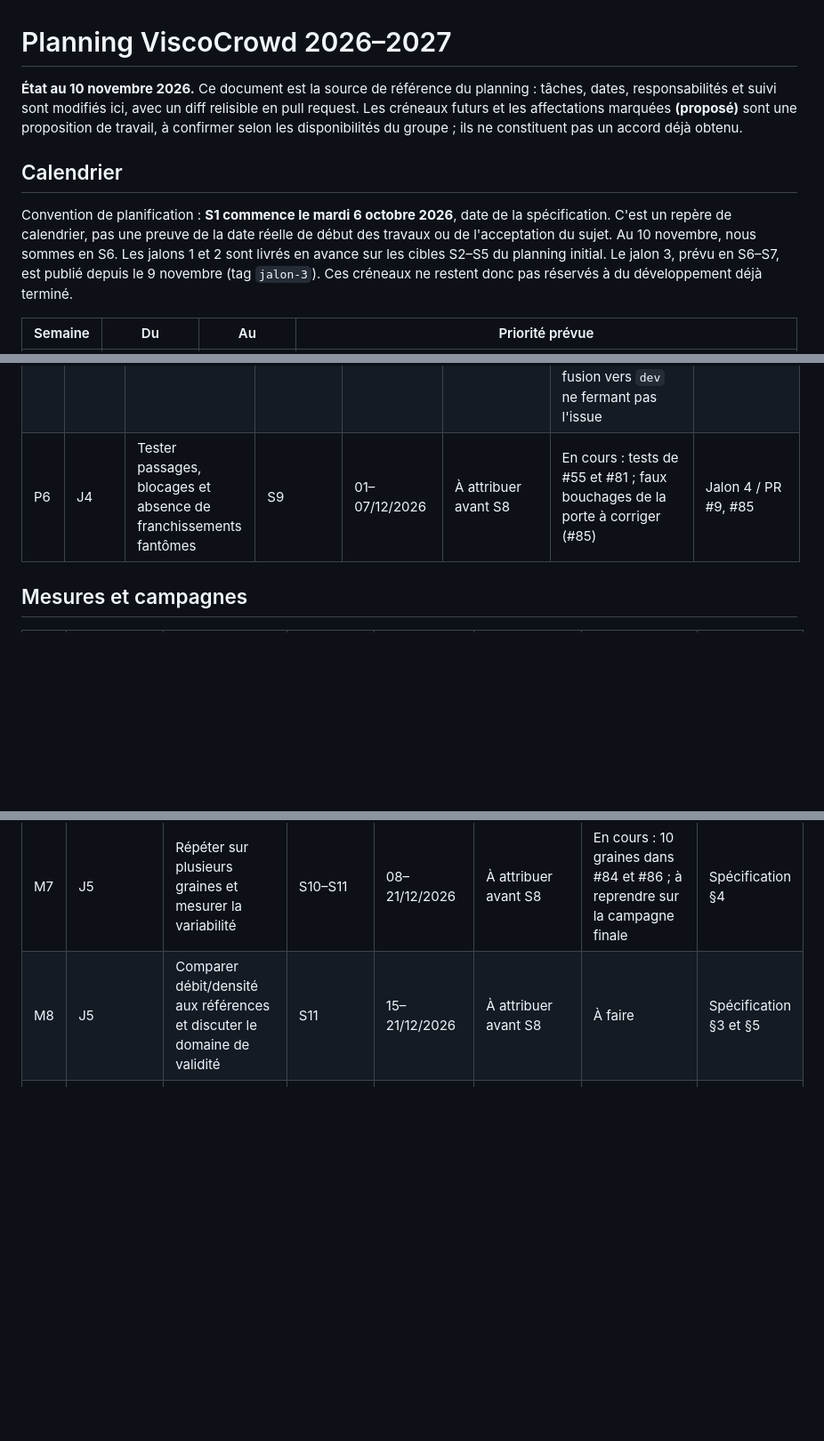
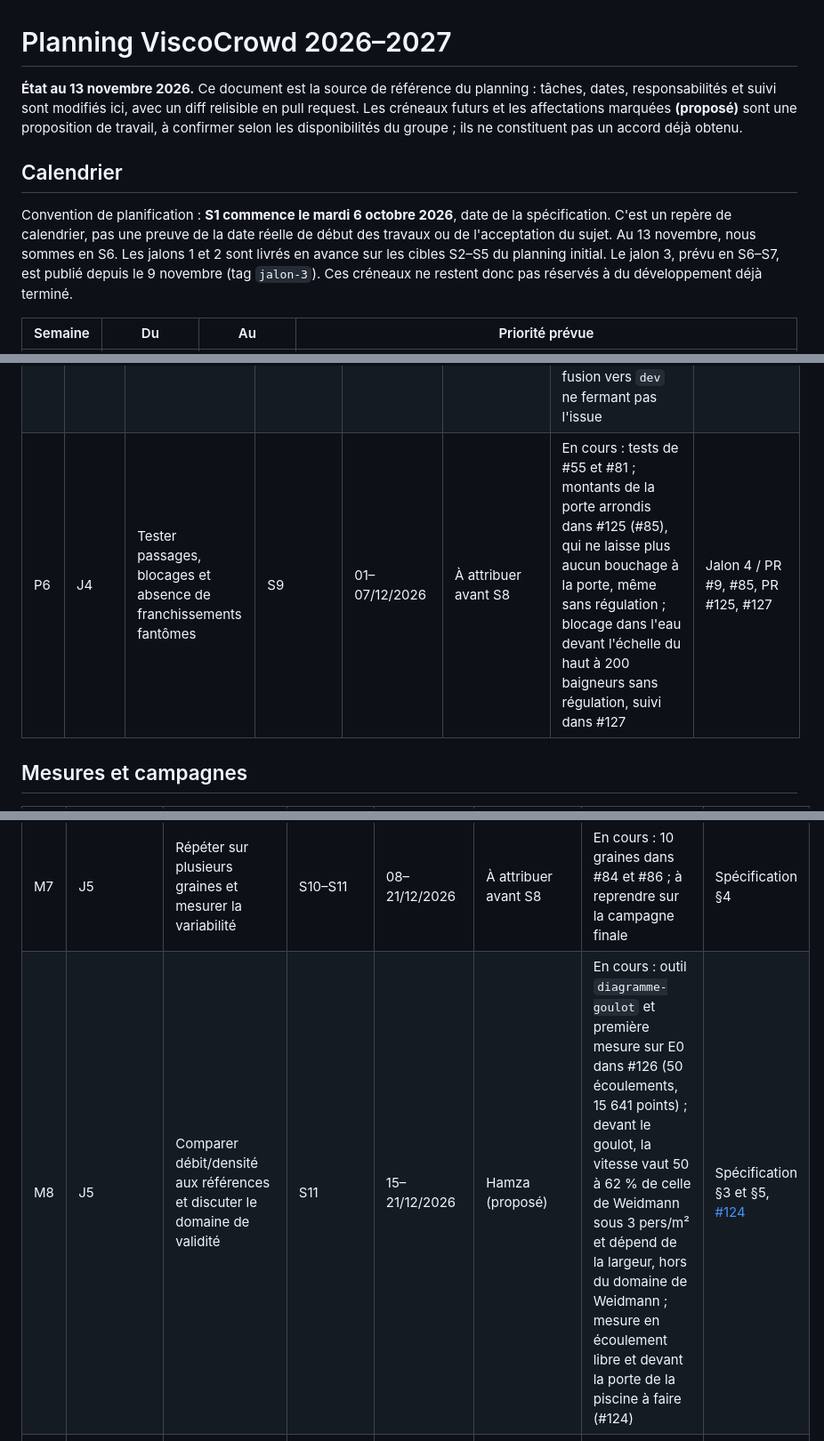
Before and after one commit to ViscoCrowd/ViscoCrowd-simulation, a Markdown page: docs/planning/README.md, 3 parts joined by grey strips. Shown at 89% size. Drawn GitHub-style; blank space fills up the shorter version.

```diff
--- a/docs/planning/README.md
+++ b/docs/planning/README.md
@@ -1,6 +1,6 @@
 # Planning ViscoCrowd 2026–2027
 
-**État au 10 novembre 2026.** Ce document est la source de référence du planning : tâches,
+**État au 13 novembre 2026.** Ce document est la source de référence du planning : tâches,
 dates, responsabilités et suivi sont modifiés ici, avec un diff relisible en pull request.
 Les créneaux futurs et les affectations marquées **(proposé)** sont une proposition de travail,
 à confirmer selon les disponibilités du groupe ; ils ne constituent pas un accord déjà obtenu.
@@ -9,7 +9,7 @@ Les créneaux futurs et les affectations marquées **(proposé)** sont une propo
 
 Convention de planification : **S1 commence le mardi 6 octobre 2026**, date de la spécification.
 C'est un repère de calendrier, pas une preuve de la date réelle de début des travaux ou de
-l'acceptation du sujet. Au 10 novembre, nous sommes en S6. Les jalons 1 et 2 sont livrés en
+l'acceptation du sujet. Au 13 novembre, nous sommes en S6. Les jalons 1 et 2 sont livrés en
 avance sur les cibles S2–S5 du planning initial. Le jalon 3, prévu en S6–S7, est publié depuis
 le 9 novembre (tag `jalon-3`). Ces créneaux ne restent donc pas réservés à du développement
 déjà terminé.
@@ -120,7 +120,7 @@ mesures de densité, de l'étalonnage E0, de la maîtrise du biais #10 et de la
 | P3 | J4 | Implémenter capacité unitaire et durée de passage des échelles/rebords | S8–S9 | Livré le 22/10/2026, anticipé | Hamza, avec Lenny | Livré dans #55 ; durées encore à calibrer (#26) | Spécification §2.7, PR #55 |
 | P4 | J4 | Faire circuler une foule sur le parcours complet | S8–S9 | Livré le 22/10/2026, anticipé | Hamza, avec Lenny | Livré dans #55 : 100 agents, tous sortis sur les 10 graines de E1 | Jalon 4, PR #55 |
 | P5 | J4 | Compter les évacués définitifs et les temps de sortie ; conserver N intérieur + N sorti | S9 | Livré le 22/10–09/11/2026 | Hamza | Livré : observable #47, état absorbant #55, contrôle croisé #81 ; repère `N / (J w)` (J = 1,225, Weidmann) confronté et état absorbant acté dans #105, fusionnée le 09/11/2026 ; #11 close à la main le 10/11/2026, une fusion vers `dev` ne fermant pas l'issue | [#11], [PR #47], PR #55, PR #81, [PR #105] |
-| P6 | J4 | Tester passages, blocages et absence de franchissements fantômes | S9 | 01–07/12/2026 | À attribuer avant S8 | En cours : tests de #55 et #81 ; faux bouchages de la porte à corriger (#85) | Jalon 4 / PR #9, #85 |
+| P6 | J4 | Tester passages, blocages et absence de franchissements fantômes | S9 | 01–07/12/2026 | À attribuer avant S8 | En cours : tests de #55 et #81 ; montants de la porte arrondis dans #125 (#85), qui ne laisse plus aucun bouchage à la porte, même sans régulation ; blocage dans l'eau devant l'échelle du haut à 200 baigneurs sans régulation, suivi dans #127 | Jalon 4 / PR #9, #85, PR #125, #127 |
 
 ## Mesures et campagnes
 
@@ -135,5 +135,5 @@ mesures de densité, de l'étalonnage E0, de la maîtrise du biais #10 et de la
 | M7 | J5 | Répéter sur plusieurs graines et mesurer la variabilité | S10–S11 | 08–21/12/2026 | À attribuer avant S8 | En cours : 10 graines dans #84 et #86 ; à reprendre sur la campagne finale | Spécification §4 |
-| M8 | J5 | Comparer débit/densité aux références et discuter le domaine de validité | S11 | 15–21/12/2026 | À attribuer avant S8 | À faire | Spécification §3 et §5 |
+| M8 | J5 | Comparer débit/densité aux références et discuter le domaine de validité | S11 | 15–21/12/2026 | Hamza (proposé) | En cours : outil `diagramme-goulot` et première mesure sur E0 dans #126 (50 écoulements, 15 641 points) ; devant le goulot, la vitesse vaut 50 à 62 % de celle de Weidmann sous 3 pers/m² et dépend de la largeur, hors du domaine de Weidmann ; mesure en écoulement libre et devant la porte de la piscine à faire (#124) | Spécification §3 et §5, [#124](https://github.com/ViscoCrowd/ViscoCrowd-simulation/issues/124) |
 | M9 | J5 | Vérifier la sensibilité au pas de temps, à N et aux graines | S11 | 15–21/12/2026 | À attribuer avant S8 | En cours : `dt` au facteur 1,5 mesuré dans #84 ; reste la configuration finale | Spécification §5 |
 
 ## Rapport et soutenance
```
Also changed, not shown: other parts of docs/planning/README.md (+4 -4 lines).
